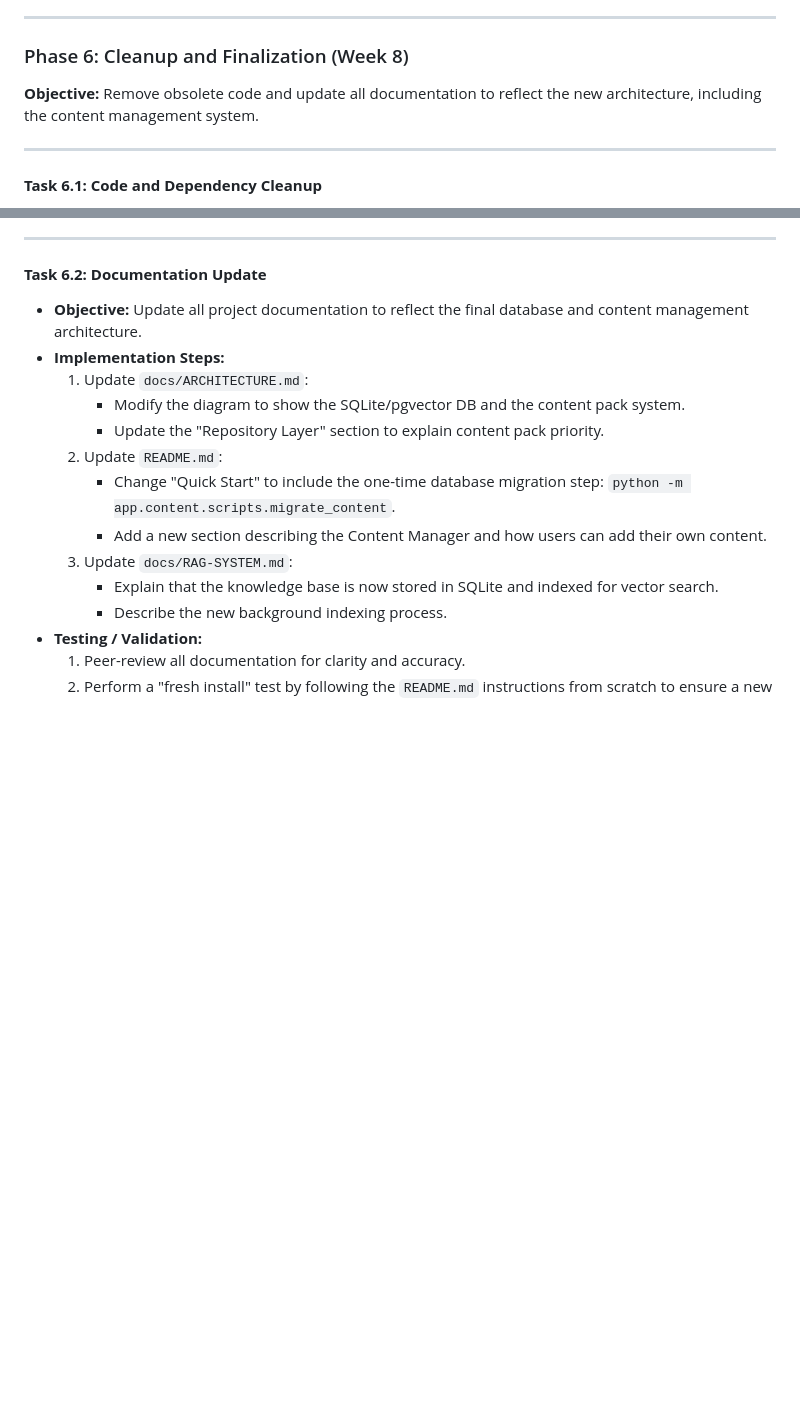
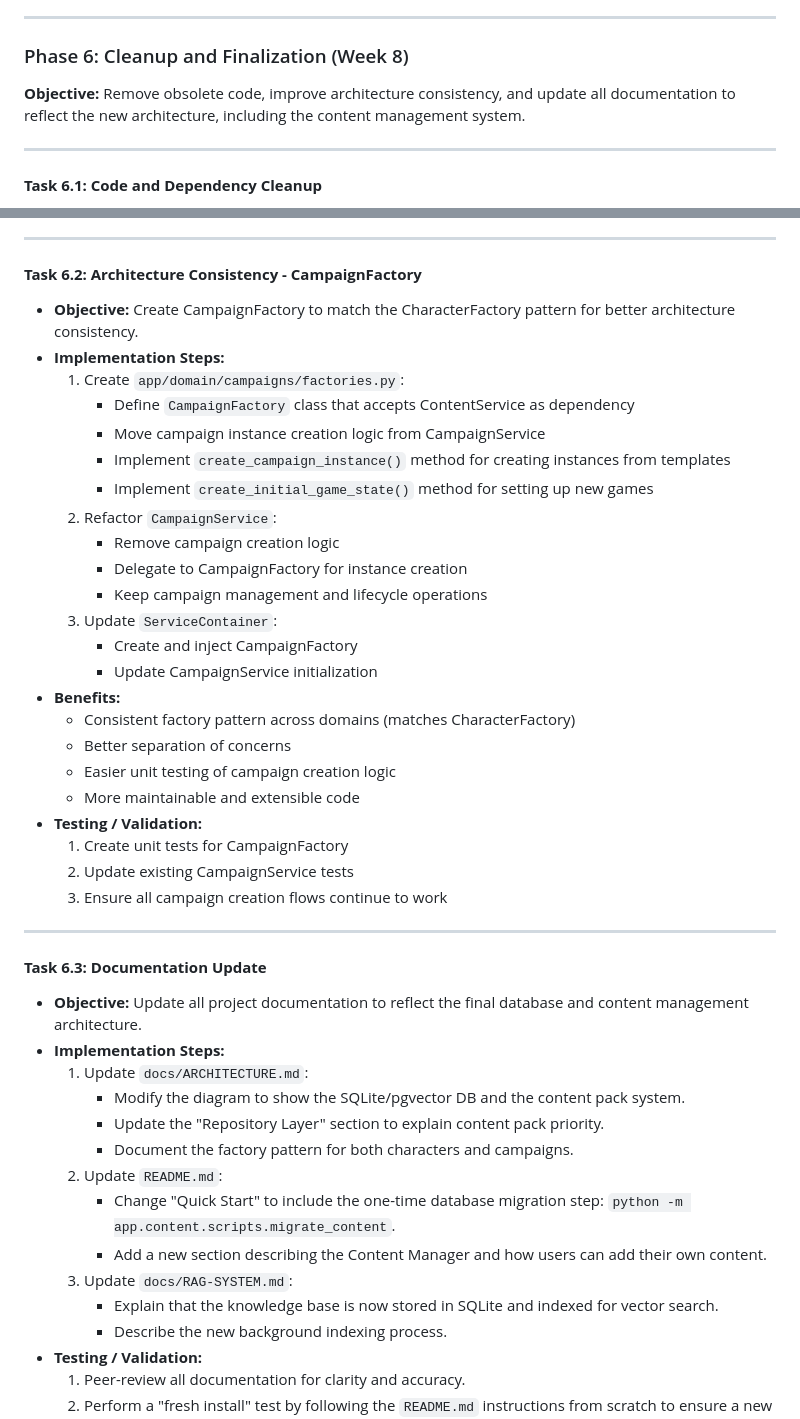
Before and after one commit to mmerah/ai-gamemaster, a Markdown page: docs/DATABASE-MIGRATION-PLAN.md, 2 parts joined by grey strips. Drawn GitHub-style; blank space fills up the shorter version.

Commit message:
docs: Add CampaignFactory task to Phase 6 cleanup
- Document the need for CampaignFactory to match CharacterFactory pattern
- Add as Task 6.2 in Phase 6 cleanup and architecture consistency
- Benefits: Better separation of concerns, easier testing, consistent patterns
- Update both PLAN and PROGRESS documents

This addresses the architecture inconsistency where we have CharacterFactory
but handle campaign creation directly in CampaignService.

```diff
--- a/docs/DATABASE-MIGRATION-PLAN.md
+++ b/docs/DATABASE-MIGRATION-PLAN.md
@@ -841,7 +841,7 @@ Instead of changing the storage format, we'll add comprehensive validation to en
 
 ### Phase 6: Cleanup and Finalization (Week 8)
 
-**Objective:** Remove obsolete code and update all documentation to reflect the new architecture, including the content management system.
+**Objective:** Remove obsolete code, improve architecture consistency, and update all documentation to reflect the new architecture, including the content management system.
 
 ---
 
@@ -857,13 +857,42 @@ Instead of changing the storage format, we'll add comprehensive validation to en
 
 ---
 
-#### **Task 6.2: Documentation Update**
+#### **Task 6.2: Architecture Consistency - CampaignFactory**
+
+*   **Objective:** Create CampaignFactory to match the CharacterFactory pattern for better architecture consistency.
+*   **Implementation Steps:**
+    1.  Create `app/domain/campaigns/factories.py`:
+        *   Define `CampaignFactory` class that accepts ContentService as dependency
+        *   Move campaign instance creation logic from CampaignService
+        *   Implement `create_campaign_instance()` method for creating instances from templates
+        *   Implement `create_initial_game_state()` method for setting up new games
+    2.  Refactor `CampaignService`:
+        *   Remove campaign creation logic
+        *   Delegate to CampaignFactory for instance creation
+        *   Keep campaign management and lifecycle operations
+    3.  Update `ServiceContainer`:
+        *   Create and inject CampaignFactory
+        *   Update CampaignService initialization
+*   **Benefits:**
+    *   Consistent factory pattern across domains (matches CharacterFactory)
+    *   Better separation of concerns
+    *   Easier unit testing of campaign creation logic
+    *   More maintainable and extensible code
+*   **Testing / Validation:**
+    1.  Create unit tests for CampaignFactory
+    2.  Update existing CampaignService tests
+    3.  Ensure all campaign creation flows continue to work
+
+---
+
+#### **Task 6.3: Documentation Update**
 
 *   **Objective:** Update all project documentation to reflect the final database and content management architecture.
 *   **Implementation Steps:**
     1.  Update `docs/ARCHITECTURE.md`:
         *   Modify the diagram to show the SQLite/pgvector DB and the content pack system.
         *   Update the "Repository Layer" section to explain content pack priority.
+        *   Document the factory pattern for both characters and campaigns.
     2.  Update `README.md`:
         *   Change "Quick Start" to include the one-time database migration step: `python -m app.content.scripts.migrate_content`.
         *   Add a new section describing the Content Manager and how users can add their own content.
```
Also changed, not shown: docs/DATABASE-MIGRATION-PROGRESS.md (+6 -0 lines).
